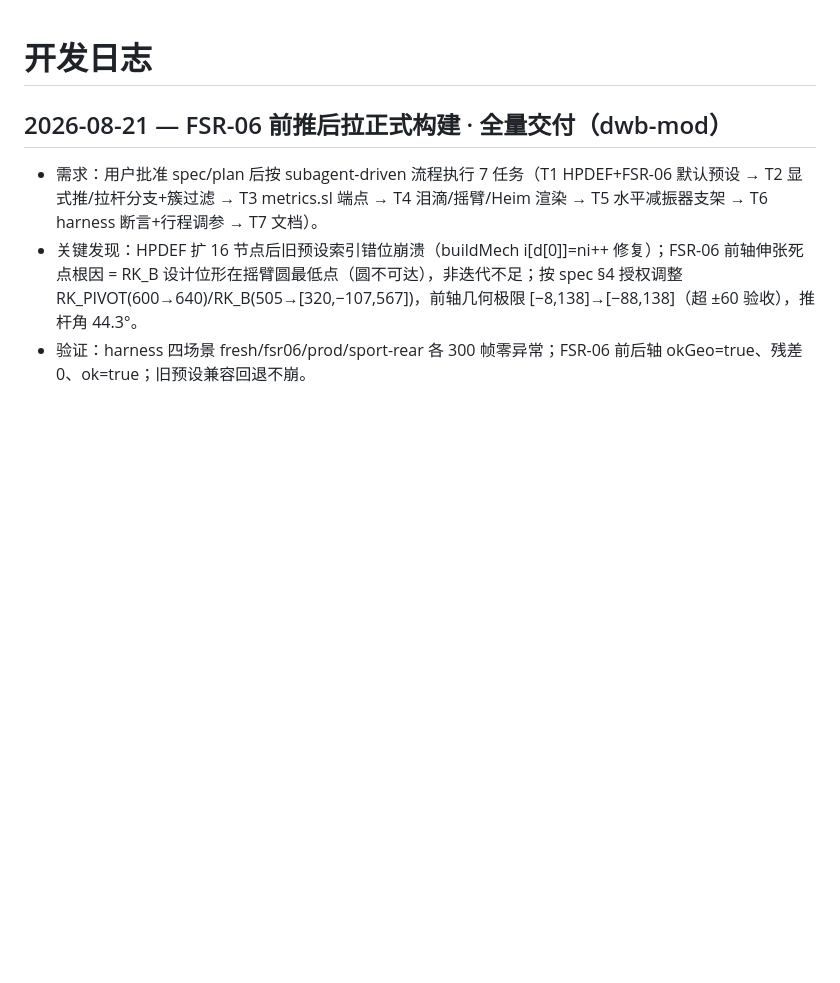
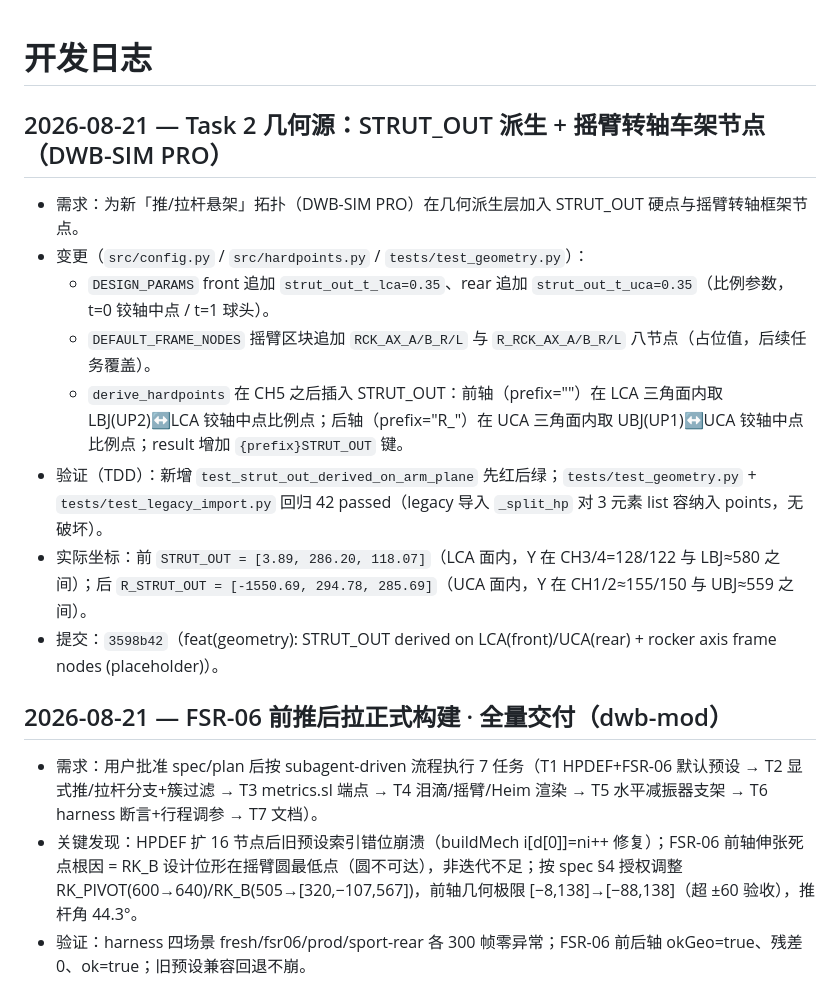
Before and after one commit to ZZzyy714227/Labsus, a Markdown page: docs/DEVLOG.md, the part around the change. GitHub-like rendering; blank space fills up the shorter version.

Commit message:
docs(devlog): Task 2 STRUT_OUT + rocker axis frame nodes

```diff
--- a/docs/DEVLOG.md
+++ b/docs/DEVLOG.md
@@ -1,4 +1,14 @@
 # 开发日志
+
+## 2026-08-21 — Task 2 几何源：STRUT_OUT 派生 + 摇臂转轴车架节点（DWB-SIM PRO）
+- 需求：为新「推/拉杆悬架」拓扑（DWB-SIM PRO）在几何派生层加入 STRUT_OUT 硬点与摇臂转轴框架节点。
+- 变更（`src/config.py` / `src/hardpoints.py` / `tests/test_geometry.py`）：
+  - `DESIGN_PARAMS` front 追加 `strut_out_t_lca=0.35`、rear 追加 `strut_out_t_uca=0.35`（比例参数，t=0 铰轴中点 / t=1 球头）。
+  - `DEFAULT_FRAME_NODES` 摇臂区块追加 `RCK_AX_A/B_R/L` 与 `R_RCK_AX_A/B_R/L` 八节点（占位值，后续任务覆盖）。
+  - `derive_hardpoints` 在 CH5 之后插入 STRUT_OUT：前轴（prefix=""）在 LCA 三角面内取 LBJ(UP2)↔LCA 铰轴中点比例点；后轴（prefix="R_"）在 UCA 三角面内取 UBJ(UP1)↔UCA 铰轴中点比例点；result 增加 `{prefix}STRUT_OUT` 键。
+- 验证（TDD）：新增 `test_strut_out_derived_on_arm_plane` 先红后绿；`tests/test_geometry.py` + `tests/test_legacy_import.py` 回归 42 passed（legacy 导入 `_split_hp` 对 3 元素 list 容纳入 points，无破坏）。
+- 实际坐标：前 `STRUT_OUT = [3.89, 286.20, 118.07]`（LCA 面内，Y 在 CH3/4=128/122 与 LBJ≈580 之间）；后 `R_STRUT_OUT = [-1550.69, 294.78, 285.69]`（UCA 面内，Y 在 CH1/2≈155/150 与 UBJ≈559 之间）。
+- 提交：`3598b42`（feat(geometry): STRUT_OUT derived on LCA(front)/UCA(rear) + rocker axis frame nodes (placeholder)）。
 
 ## 2026-08-21 — FSR-06 前推后拉正式构建 · 全量交付（dwb-mod）
 - 需求：用户批准 spec/plan 后按 subagent-driven 流程执行 7 任务（T1 HPDEF+FSR-06 默认预设 → T2 显式推/拉杆分支+簇过滤 → T3 metrics.sl 端点 → T4 泪滴/摇臂/Heim 渲染 → T5 水平减振器支架 → T6 harness 断言+行程调参 → T7 文档）。
```
